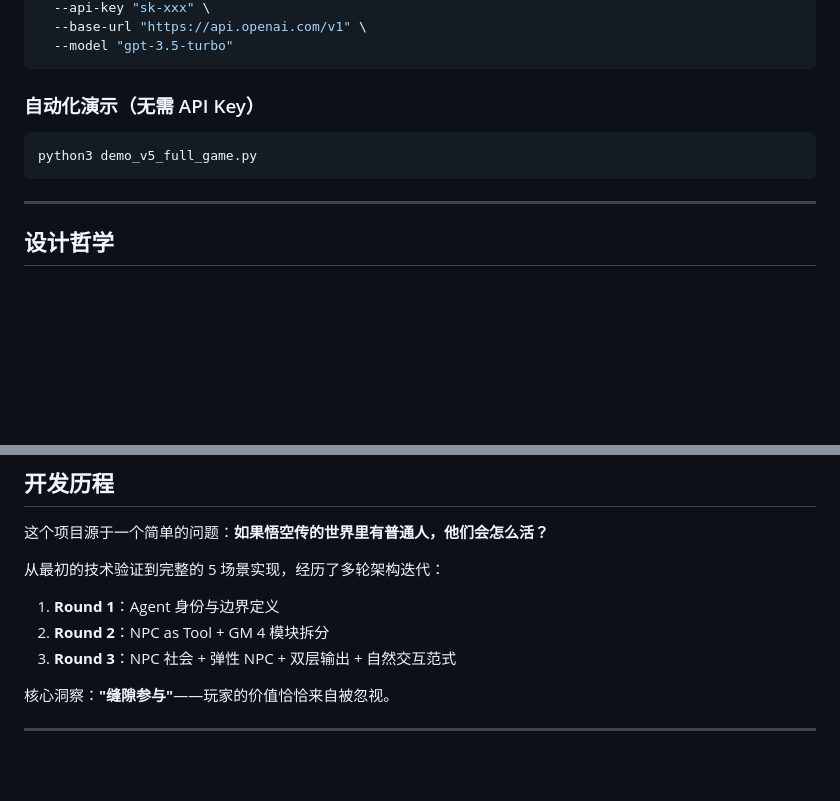
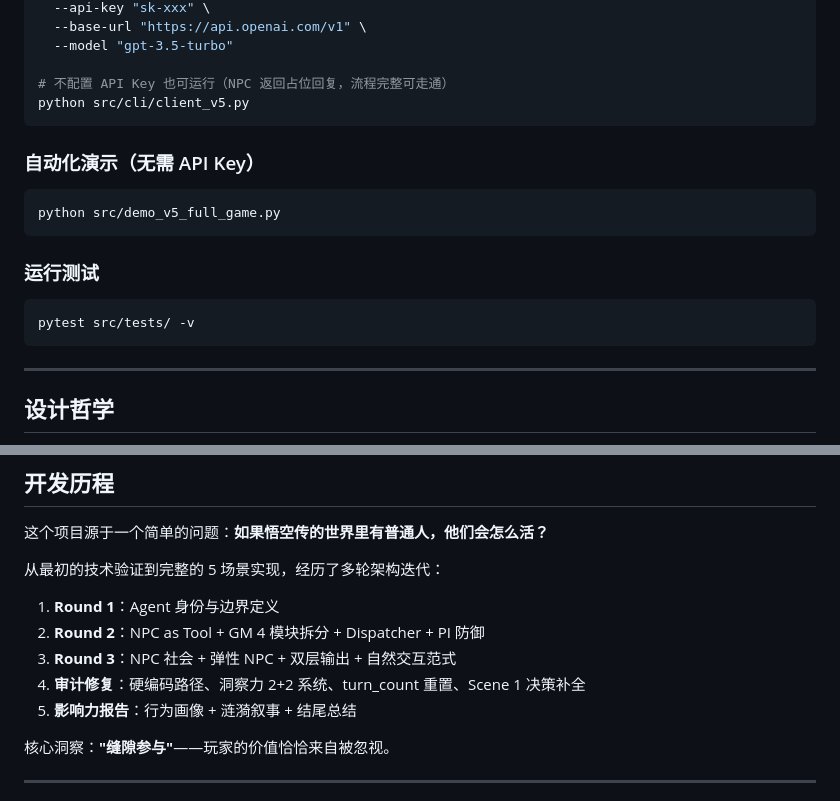
Before and after one commit to lowspace/jump-jump, a Markdown page: README.md, 2 parts joined by grey strips. Rendered like a GitHub page; blank space fills up the shorter version.

````diff
--- a/README.md
+++ b/README.md
@@ -206,12 +216,21 @@ python3 -m cli.client_v5 \
   --api-key "sk-xxx" \
   --base-url "https://api.openai.com/v1" \
   --model "gpt-3.5-turbo"
+
+# 不配置 API Key 也可运行（NPC 返回占位回复，流程完整可走通）
+python src/cli/client_v5.py
 ```
 
 ### 自动化演示（无需 API Key）
 
 ```bash
-python3 demo_v5_full_game.py
+python src/demo_v5_full_game.py
+```
+
+### 运行测试
+
+```bash
+pytest src/tests/ -v
 ```
 
 ---
@@ -251,8 +270,10 @@ python3 demo_v5_full_game.py
 从最初的技术验证到完整的 5 场景实现，经历了多轮架构迭代：
 
 1. **Round 1**：Agent 身份与边界定义
-2. **Round 2**：NPC as Tool + GM 4 模块拆分
+2. **Round 2**：NPC as Tool + GM 4 模块拆分 + Dispatcher + PI 防御
 3. **Round 3**：NPC 社会 + 弹性 NPC + 双层输出 + 自然交互范式
+4. **审计修复**：硬编码路径、洞察力 2+2 系统、turn_count 重置、Scene 1 决策补全
+5. **影响力报告**：行为画像 + 涟漪叙事 + 结尾总结
 
 核心洞察：**"缝隙参与"**——玩家的价值恰恰来自被忽视。
 
````
Also changed, not shown: other parts of README.md (+29 -19 lines).
